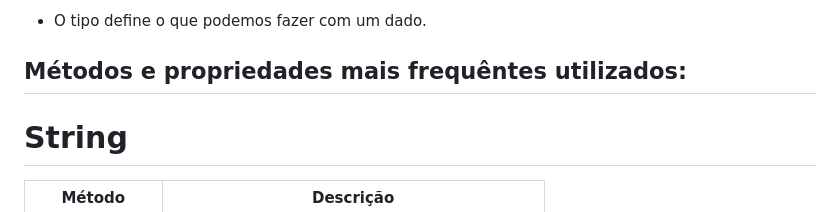
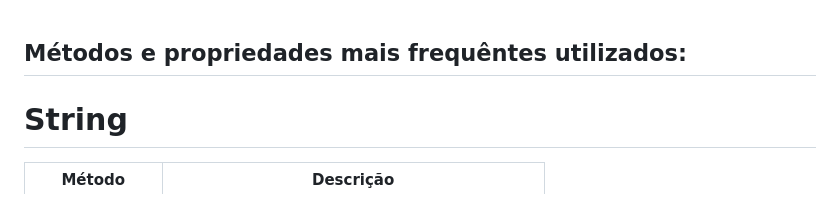
Before and after one commit to fabricio-dev-front/typeScript-doc, a Markdown page: types.md, the part around the change. Rendered like a GitHub page.

Commit message:
fix text

```diff
--- a/types.md
+++ b/types.md
@@ -1,5 +1,3 @@
-- O tipo define o que podemos fazer com um dado.
-
 ## Métodos e propriedades mais frequêntes utilizados:
 
 # String
```
